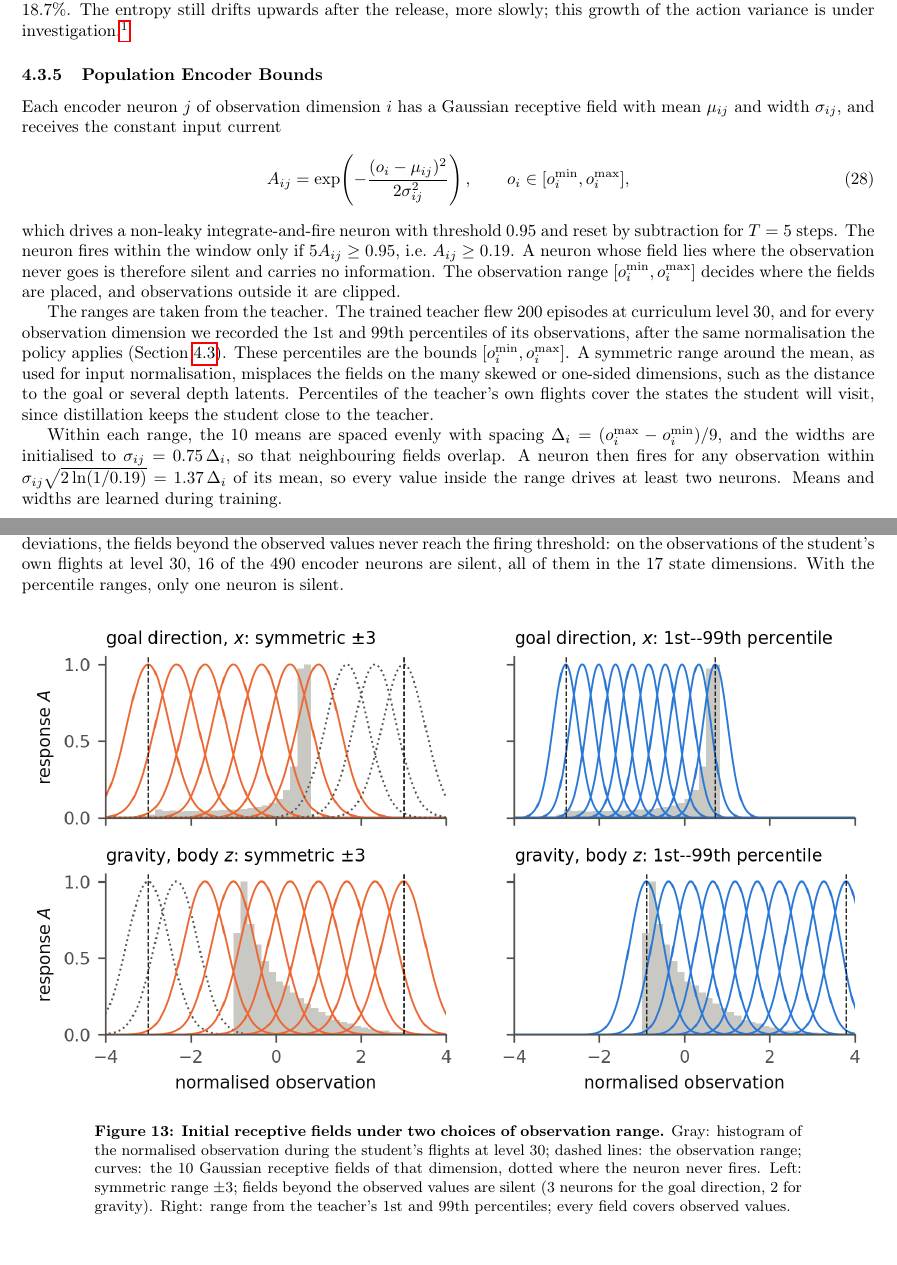
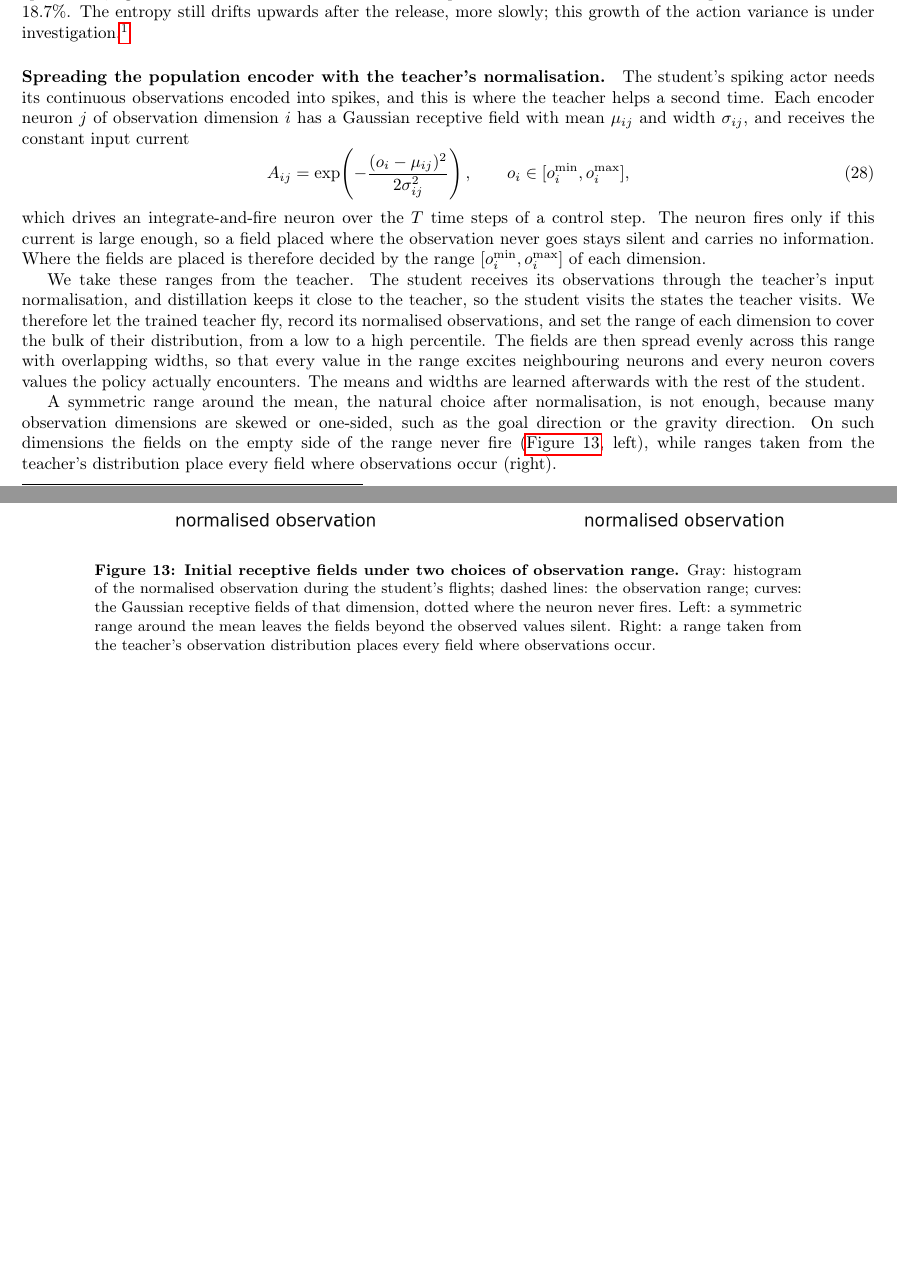
Before and after one commit to AmitNativ1984/SAIL-Publications, a LaTeX document (phd-proposal/phd-proposal.tex, which reads phd-proposal/sections/04-preliminary-results.tex): two parts of pages 20 and 22 of 26, joined at a grey line, cut so that both start at the same text, the shorter picture padded with empty space. Compiled offline with pdfLaTeX.

Commit message:
Merge the encoder-bounds subsection into teacher-student distillation
The separate 'Population Encoder Bounds' subsection becomes a paragraph of the
distillation subsection: the student sees observations through the teacher's
input normalisation and stays close to the teacher, so the encoder ranges are
taken from the teacher's normalised observation distribution and the Gaussian
fields are spread across them. Explained as guideline, without the detailed
thresholds, counts and spacings; the figure caption drops its counts too.

Co-Authored-By: Claude Opus 5.5 <noreply@anthropic.com>

```diff
--- a/phd-proposal/sections/04-preliminary-results.tex
+++ b/phd-proposal/sections/04-preliminary-results.tex
@@ -70,25 +70,23 @@ The training was unstable once the teacher was released (\autoref{fig:distill_st
     \label{fig:distill_stability}
 \end{figure}
 
-\subsubsection{Population Encoder Bounds}
+\paragraph{Spreading the population encoder with the teacher's normalisation.}
 \label{subsec:bounds}
-Each encoder neuron $j$ of observation dimension $i$ has a Gaussian receptive field with mean $\mu_{ij}$ and width $\sigma_{ij}$, and receives the constant input current
+The student's spiking actor needs its continuous observations encoded into spikes, and this is where the teacher helps a second time. Each encoder neuron $j$ of observation dimension $i$ has a Gaussian receptive field with mean $\mu_{ij}$ and width $\sigma_{ij}$, and receives the constant input current
 \begin{equation}
     A_{ij} = \exp\!\left(-\frac{(o_i - \mu_{ij})^2}{2\sigma_{ij}^2}\right), \qquad o_i \in [o_i^{\min}, o_i^{\max}],
     \label{eq:grf}
 \end{equation}
-which drives a non-leaky integrate-and-fire neuron with threshold 0.95 and reset by subtraction for $T = 5$ steps. The neuron fires within the window only if $5A_{ij} \geq 0.95$, i.e.\ $A_{ij} \geq 0.19$. A neuron whose field lies where the observation never goes is therefore silent and carries no information. The observation range $[o_i^{\min}, o_i^{\max}]$ decides where the fields are placed, and observations outside it are clipped.
+which drives an integrate-and-fire neuron over the $T$ time steps of a control step. The neuron fires only if this current is large enough, so a field placed where the observation never goes stays silent and carries no information. Where the fields are placed is therefore decided by the range $[o_i^{\min}, o_i^{\max}]$ of each dimension.
 
-The ranges are taken from the teacher. The trained teacher flew 200 episodes at curriculum level 30, and for every observation dimension we recorded the 1st and 99th percentiles of its observations, after the same normalisation the policy applies (Section~\ref{subsec:training_results}). These percentiles are the bounds $[o_i^{\min}, o_i^{\max}]$. A symmetric range around the mean, as used for input normalisation, misplaces the fields on the many skewed or one-sided dimensions, such as the distance to the goal or several depth latents. Percentiles of the teacher's own flights cover the states the student will visit, since distillation keeps the student close to the teacher.
+We take these ranges from the teacher. The student receives its observations through the teacher's input normalisation, and distillation keeps it close to the teacher, so the student visits the states the teacher visits. We therefore let the trained teacher fly, record its normalised observations, and set the range of each dimension to cover the bulk of their distribution, from a low to a high percentile. The fields are then spread evenly across this range with overlapping widths, so that every value in the range excites neighbouring neurons and every neuron covers values the policy actually encounters. The means and widths are learned afterwards with the rest of the student.
 
-Within each range, the 10 means are spaced evenly with spacing $\Delta_i = (o_i^{\max} - o_i^{\min})/9$, and the widths are initialised to $\sigma_{ij} = 0.75\,\Delta_i$, so that neighbouring fields overlap. A neuron then fires for any observation within $\sigma_{ij}\sqrt{2\ln(1/0.19)} = 1.37\,\Delta_i$ of its mean, so every value inside the range drives at least two neurons. Means and widths are learned during training.
-
-\autoref{fig:encoder_bounds} compares the two choices of range on two skewed dimensions. With a symmetric range of $\pm 3$ standard deviations, the fields beyond the observed values never reach the firing threshold: on the observations of the student's own flights at level 30, 16 of the 490 encoder neurons are silent, all of them in the 17 state dimensions. With the percentile ranges, only one neuron is silent.
+A symmetric range around the mean, the natural choice after normalisation, is not enough, because many observation dimensions are skewed or one-sided, such as the goal direction or the gravity direction. On such dimensions the fields on the empty side of the range never fire (\autoref{fig:encoder_bounds}, left), while ranges taken from the teacher's distribution place every field where observations occur (right).
 
 \begin{figure}[htbp]
     \centering
     \includegraphics[width=\linewidth]{encoder_bounds.png}
-    \caption{\textbf{Initial receptive fields under two choices of observation range.} Gray: histogram of the normalised observation during the student's flights at level 30; dashed lines: the observation range; curves: the 10 Gaussian receptive fields of that dimension, dotted where the neuron never fires. Left: symmetric range $\pm 3$; fields beyond the observed values are silent (3 neurons for the goal direction, 2 for gravity). Right: range from the teacher's 1st and 99th percentiles; every field covers observed values.}
+    \caption{\textbf{Initial receptive fields under two choices of observation range.} Gray: histogram of the normalised observation during the student's flights; dashed lines: the observation range; curves: the Gaussian receptive fields of that dimension, dotted where the neuron never fires. Left: a symmetric range around the mean leaves the fields beyond the observed values silent. Right: a range taken from the teacher's observation distribution places every field where observations occur.}
     \label{fig:encoder_bounds}
 \end{figure}
 
```
